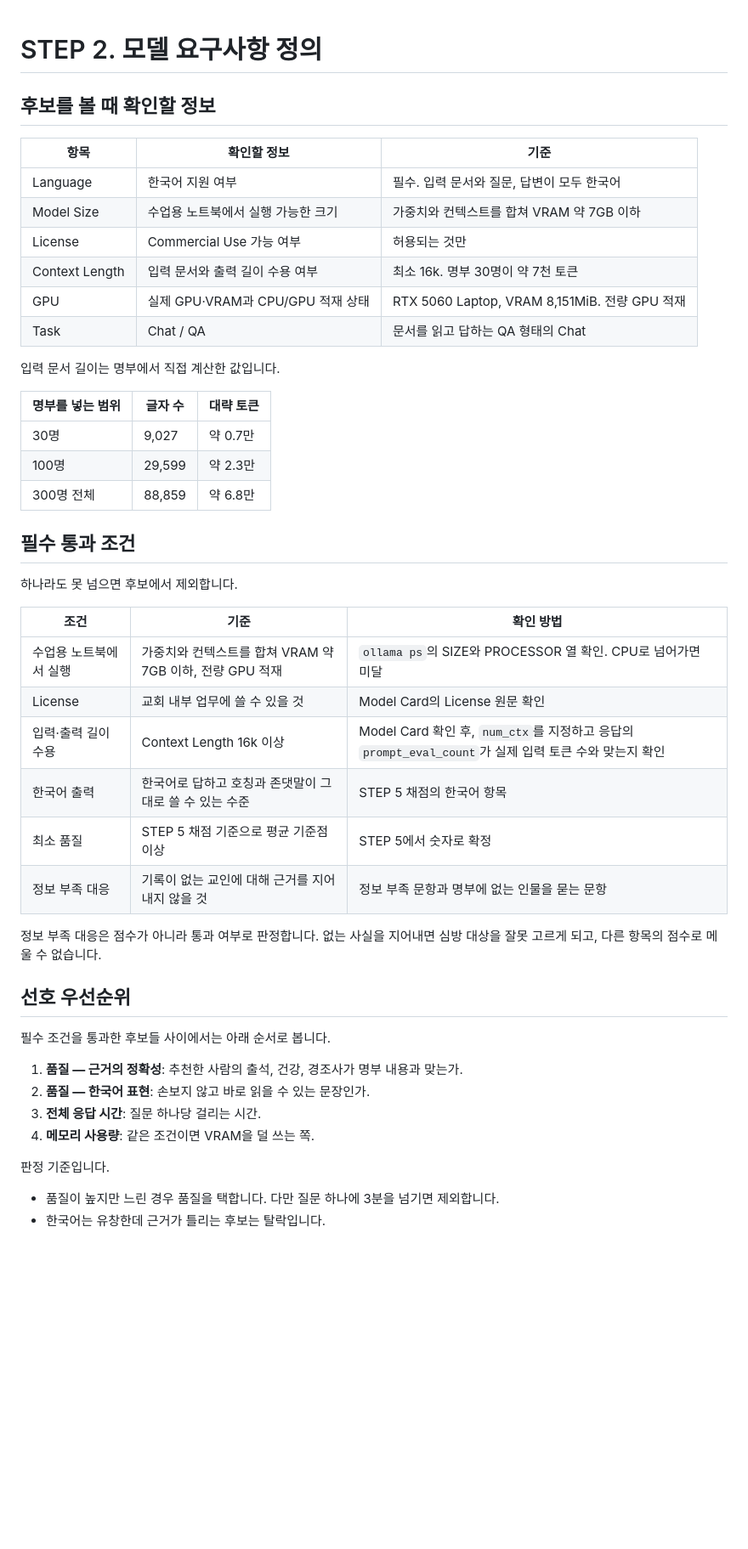
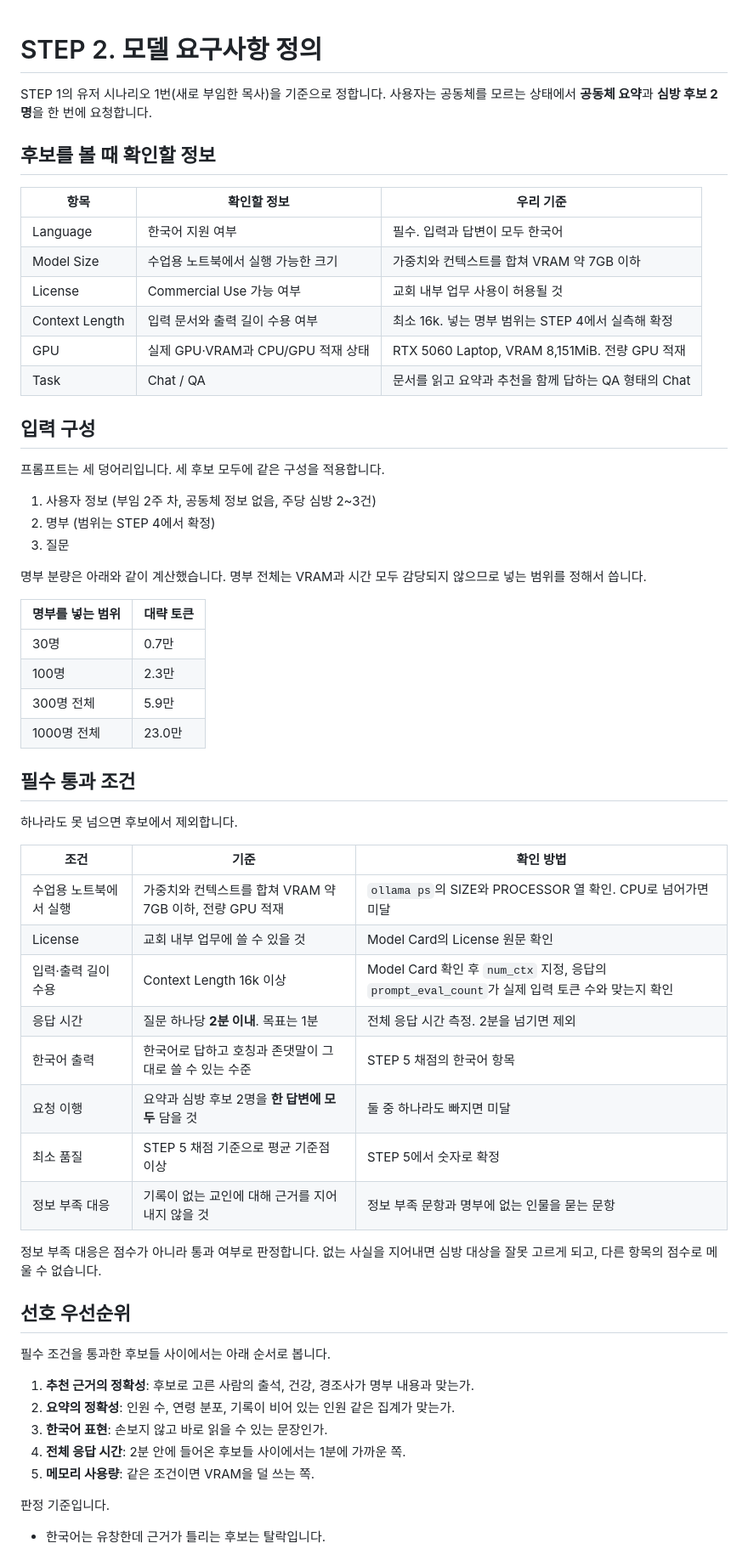
Before and after one commit to giboJK/opensource-llm-project-1, a Markdown page: docs/step2.md, the part around one of its changes. Shown at 85% size. Drawn GitHub-style; blank space fills up the shorter version.

```diff
--- a/docs/step2.md
+++ b/docs/step2.md
@@ -1,23 +1,36 @@
 # STEP 2. 모델 요구사항 정의
+
+STEP 1의 유저 시나리오 1번(새로 부임한 목사)을 기준으로 정합니다. 사용자는 공동체를 모르는
+상태에서 **공동체 요약**과 **심방 후보 2명**을 한 번에 요청합니다.
 
 ## 후보를 볼 때 확인할 정보
 
-| 항목 | 확인할 정보 | 기준 |
+| 항목 | 확인할 정보 | 우리 기준 |
 |---|---|---|
-| Language | 한국어 지원 여부 | 필수. 입력 문서와 질문, 답변이 모두 한국어 |
+| Language | 한국어 지원 여부 | 필수. 입력과 답변이 모두 한국어 |
 | Model Size | 수업용 노트북에서 실행 가능한 크기 | 가중치와 컨텍스트를 합쳐 VRAM 약 7GB 이하 |
-| License | Commercial Use 가능 여부 | 허용되는 것만 |
-| Context Length | 입력 문서와 출력 길이 수용 여부 | 최소 16k. 명부 30명이 약 7천 토큰 |
+| License | Commercial Use 가능 여부 | 교회 내부 업무 사용이 허용될 것 |
+| Context Length | 입력 문서와 출력 길이 수용 여부 | 최소 16k. 넣는 명부 범위는 STEP 4에서 실측해 확정 |
 | GPU | 실제 GPU·VRAM과 CPU/GPU 적재 상태 | RTX 5060 Laptop, VRAM 8,151MiB. 전량 GPU 적재 |
-| Task | Chat / QA | 문서를 읽고 답하는 QA 형태의 Chat |
+| Task | Chat / QA | 문서를 읽고 요약과 추천을 함께 답하는 QA 형태의 Chat |
 
-입력 문서 길이는 명부에서 직접 계산한 값입니다.
+## 입력 구성
 
-| 명부를 넣는 범위 | 글자 수 | 대략 토큰 |
-|---|---|---|
-| 30명 | 9,027 | 약 0.7만 |
-| 100명 | 29,599 | 약 2.3만 |
-| 300명 전체 | 88,859 | 약 6.8만 |
+프롬프트는 세 덩어리입니다. 세 후보 모두에 같은 구성을 적용합니다.
+
+1. 사용자 정보 (부임 2주 차, 공동체 정보 없음, 주당 심방 2~3건)
+2. 명부 (범위는 STEP 4에서 확정)
+3. 질문
+
+명부 분량은 아래와 같이 계산했습니다. 명부 전체는 VRAM과 시간 모두 감당되지 않으므로 넣는
+범위를 정해서 씁니다.
+
+| 명부를 넣는 범위 | 대략 토큰 |
+|---|---|
+| 30명 | 0.7만 |
+| 100명 | 2.3만 |
+| 300명 전체 | 5.9만 |
+| 1000명 전체 | 23.0만 |
 
 ## 필수 통과 조건
 
@@ -27,8 +40,10 @@
 |---|---|---|
 | 수업용 노트북에서 실행 | 가중치와 컨텍스트를 합쳐 VRAM 약 7GB 이하, 전량 GPU 적재 | `ollama ps`의 SIZE와 PROCESSOR 열 확인. CPU로 넘어가면 미달 |
 | License | 교회 내부 업무에 쓸 수 있을 것 | Model Card의 License 원문 확인 |
-| 입력·출력 길이 수용 | Context Length 16k 이상 | Model Card 확인 후, `num_ctx`를 지정하고 응답의 `prompt_eval_count`가 실제 입력 토큰 수와 맞는지 확인 |
+| 입력·출력 길이 수용 | Context Length 16k 이상 | Model Card 확인 후 `num_ctx` 지정, 응답의 `prompt_eval_count`가 실제 입력 토큰 수와 맞는지 확인 |
+| 응답 시간 | 질문 하나당 **2분 이내**. 목표는 1분 | 전체 응답 시간 측정. 2분을 넘기면 제외 |
 | 한국어 출력 | 한국어로 답하고 호칭과 존댓말이 그대로 쓸 수 있는 수준 | STEP 5 채점의 한국어 항목 |
+| 요청 이행 | 요약과 심방 후보 2명을 **한 답변에 모두** 담을 것 | 둘 중 하나라도 빠지면 미달 |
 | 최소 품질 | STEP 5 채점 기준으로 평균 기준점 이상 | STEP 5에서 숫자로 확정 |
 | 정보 부족 대응 | 기록이 없는 교인에 대해 근거를 지어내지 않을 것 | 정보 부족 문항과 명부에 없는 인물을 묻는 문항 |
 
@@ -39,12 +54,12 @@
 
 필수 조건을 통과한 후보들 사이에서는 아래 순서로 봅니다.
 
-1. **품질 — 근거의 정확성**: 추천한 사람의 출석, 건강, 경조사가 명부 내용과 맞는가.
-2. **품질 — 한국어 표현**: 손보지 않고 바로 읽을 수 있는 문장인가.
-3. **전체 응답 시간**: 질문 하나당 걸리는 시간.
-4. **메모리 사용량**: 같은 조건이면 VRAM을 덜 쓰는 쪽.
+1. **추천 근거의 정확성**: 후보로 고른 사람의 출석, 건강, 경조사가 명부 내용과 맞는가.
+2. **요약의 정확성**: 인원 수, 연령 분포, 기록이 비어 있는 인원 같은 집계가 맞는가.
+3. **한국어 표현**: 손보지 않고 바로 읽을 수 있는 문장인가.
+4. **전체 응답 시간**: 2분 안에 들어온 후보들 사이에서는 1분에 가까운 쪽.
+5. **메모리 사용량**: 같은 조건이면 VRAM을 덜 쓰는 쪽.
 
 판정 기준입니다.
 
-- 품질이 높지만 느린 경우 품질을 택합니다. 다만 질문 하나에 3분을 넘기면 제외합니다.
 - 한국어는 유창한데 근거가 틀리는 후보는 탈락입니다.
```
Also changed, not shown: other parts of docs/step2.md (+9 -2 lines), docs/step3.md (added, +99 -0 lines).
